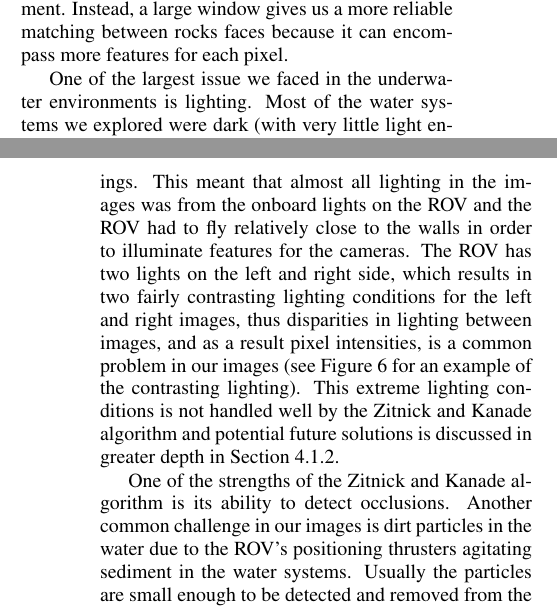
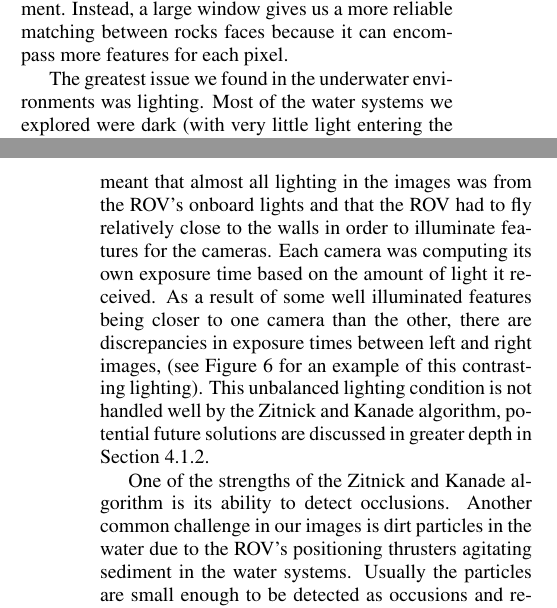
Before and after one commit to Stereopaper/Stereopaper, a LaTeX document (Stereo.tex): two parts of the columns of pages 4 and 5 of 12, joined at a grey line, cut so that both start at the same text. Compiled offline with pdfLaTeX.

Commit message:
Updated parts of the Disparity Map Generation section.

```diff
--- a/Stereo.tex
+++ b/Stereo.tex
@@ -214,12 +214,15 @@ Obviously, this reduces the level of fine details that can be resolved from the
 Instead, a large window gives us a more reliable matching between rocks faces because it can encompass more features for each pixel.
 
 %ZJW read this and make sure you agree
-One of the largest issue we faced in the underwater environments is lighting.  Most of the water systems we explored were dark (with very little light entering the systems through narrow tunnels and openings.  This meant that almost all lighting in the images was from the onboard lights on the ROV and the ROV had to fly relatively close to the walls in order to illuminate features for the cameras.  The ROV has two lights on the left and right side, which results in two fairly contrasting lighting conditions for the left and right images, thus disparities in lighting between images, and as a result pixel intensities, is a common problem in our images (see Figure~\ref{fig:disparity} for an example of the contrasting lighting).  This extreme lighting conditions is not handled well by the Zitnick and Kanade algorithm and potential future solutions is discussed in greater depth in Section~\ref{subsec:hsl_color_correction}.
+%TP I think the left and the right lights overlapped enough where separate lighting for each camera wasn't the issue.
+%  Instead the problem was one camera being closer than the other to the wall, or to one rock more than another camera, which created a difference in each camera's light sensor resulting in different exposure times.
+The greatest issue we found in the underwater environments was lighting.  Most of the water systems we explored were dark (with very little light entering the systems through narrow tunnels and openings).  This meant that almost all lighting in the images was from the ROV's onboard lights and that the ROV had to fly relatively close to the walls in order to illuminate features for the cameras.
+Each camera was computing its own exposure time based on the amount of light it received.
+As a result of some well illuminated features being closer to one camera than the other, there are discrepancies in exposure times between left and right images, (see Figure~\ref{fig:disparity} for an example of this contrasting lighting).
+  This unbalanced lighting condition is not handled well by the Zitnick and Kanade algorithm, potential future solutions are discussed in greater depth in Section~\ref{subsec:hsl_color_correction}.
 
 One of the strengths of the Zitnick and Kanade algorithm is its ability to detect occlusions.
-Another common challenge in our images is dirt particles in the water due to the ROV's positioning thrusters agitating sediment in the water systems. Usually the particles are small enough to be detected and removed from the final disparity map.
-%ZJW: say how removed (smoothing?)
-
+Another common challenge in our images is dirt particles in the water due to the ROV's positioning thrusters agitating sediment in the water systems. Usually the particles are small enough to be detected as occusions and removed from the final disparity map by the Zitnick and Kanade algorithm, see ~\ref{stereo:zitKan}.
 
 \subsubsection{Image Correction}
 \label{subsec:image_correction}
```
Also changed, not shown: Stereo.tex (8 more changed lines).
